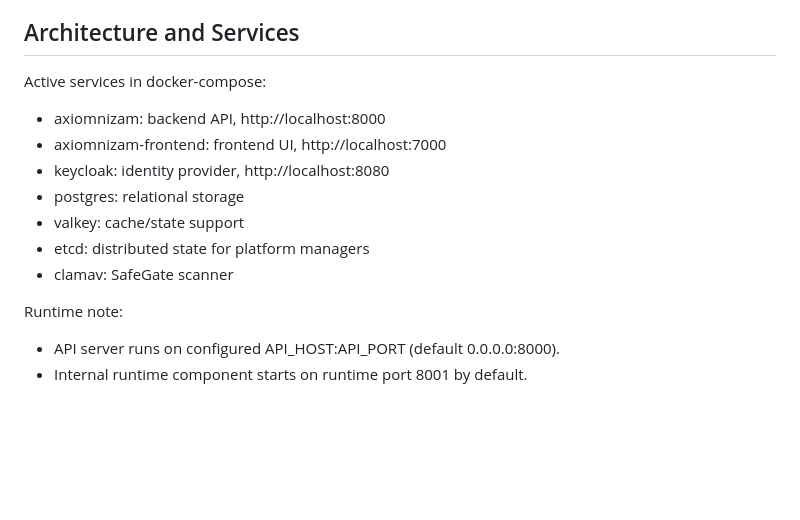
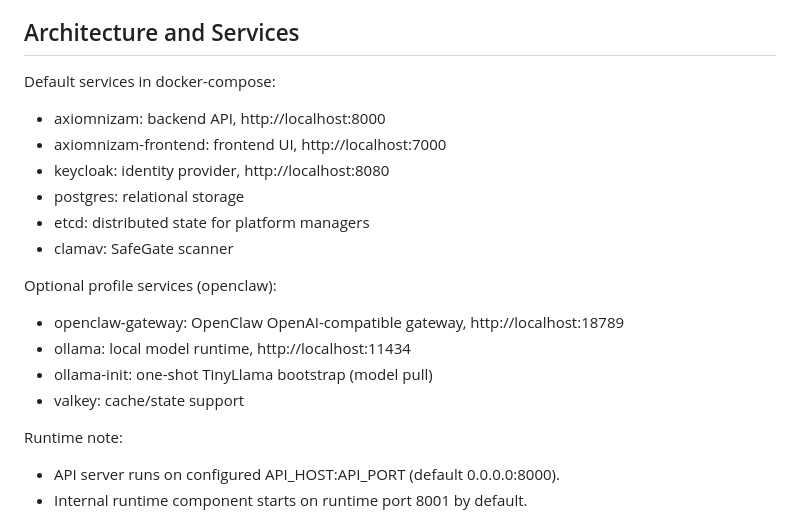
Before and after one commit to AxiomNizam/AxiomNizam, a Markdown page: README.md, the part around one of its changes. Drawn GitHub-style; blank space fills up the shorter version.

```diff
--- a/README.md
+++ b/README.md
@@ -44,15 +45,21 @@ AxiomNizam contains:
 
 ## Architecture and Services
 
-Active services in docker-compose:
+Default services in docker-compose:
 
 - axiomnizam: backend API, http://localhost:8000
 - axiomnizam-frontend: frontend UI, http://localhost:7000
 - keycloak: identity provider, http://localhost:8080
 - postgres: relational storage
-- valkey: cache/state support
 - etcd: distributed state for platform managers
 - clamav: SafeGate scanner
+
+Optional profile services (openclaw):
+
+- openclaw-gateway: OpenClaw OpenAI-compatible gateway, http://localhost:18789
+- ollama: local model runtime, http://localhost:11434
+- ollama-init: one-shot TinyLlama bootstrap (model pull)
+- valkey: cache/state support
 
 Runtime note:
 
```
Also changed, not shown: other parts of README.md (+47 -22 lines).
